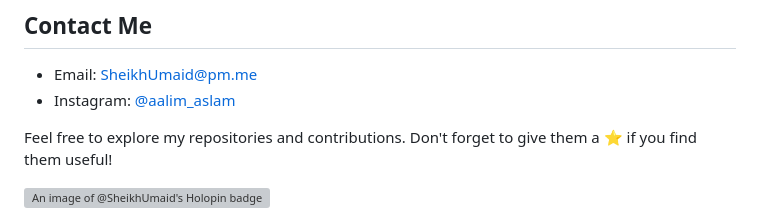
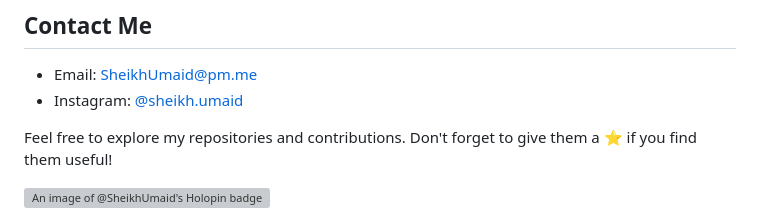
Before and after one commit to SheikhUmaid/sheikhumaid, a Markdown page: README.md, the part around the change. Drawn GitHub-style; grey boxes are pictures that could not be loaded.

```diff
--- a/README.md
+++ b/README.md
@@ -17,7 +17,7 @@
 ## Contact Me
 
 - Email: SheikhUmaid@pm.me
-- Instagram: [@aalim_aslam](https://instagram.com/aalim_aslam)
+- Instagram: [@sheikh.umaid](https://instagram.com/sheikh.umaid)
 
 Feel free to explore my repositories and contributions. Don't forget to give them a ⭐️ if you find them useful!
 
```
